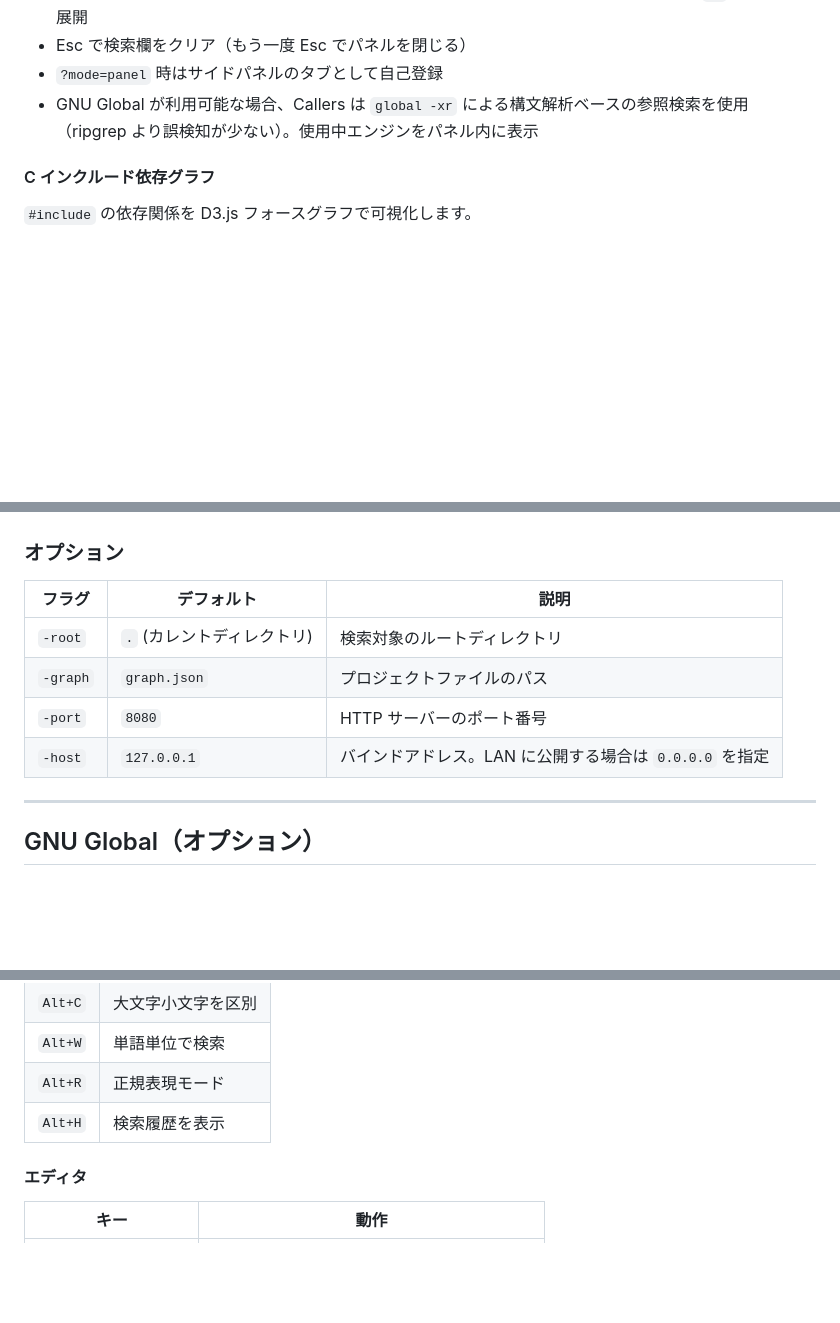
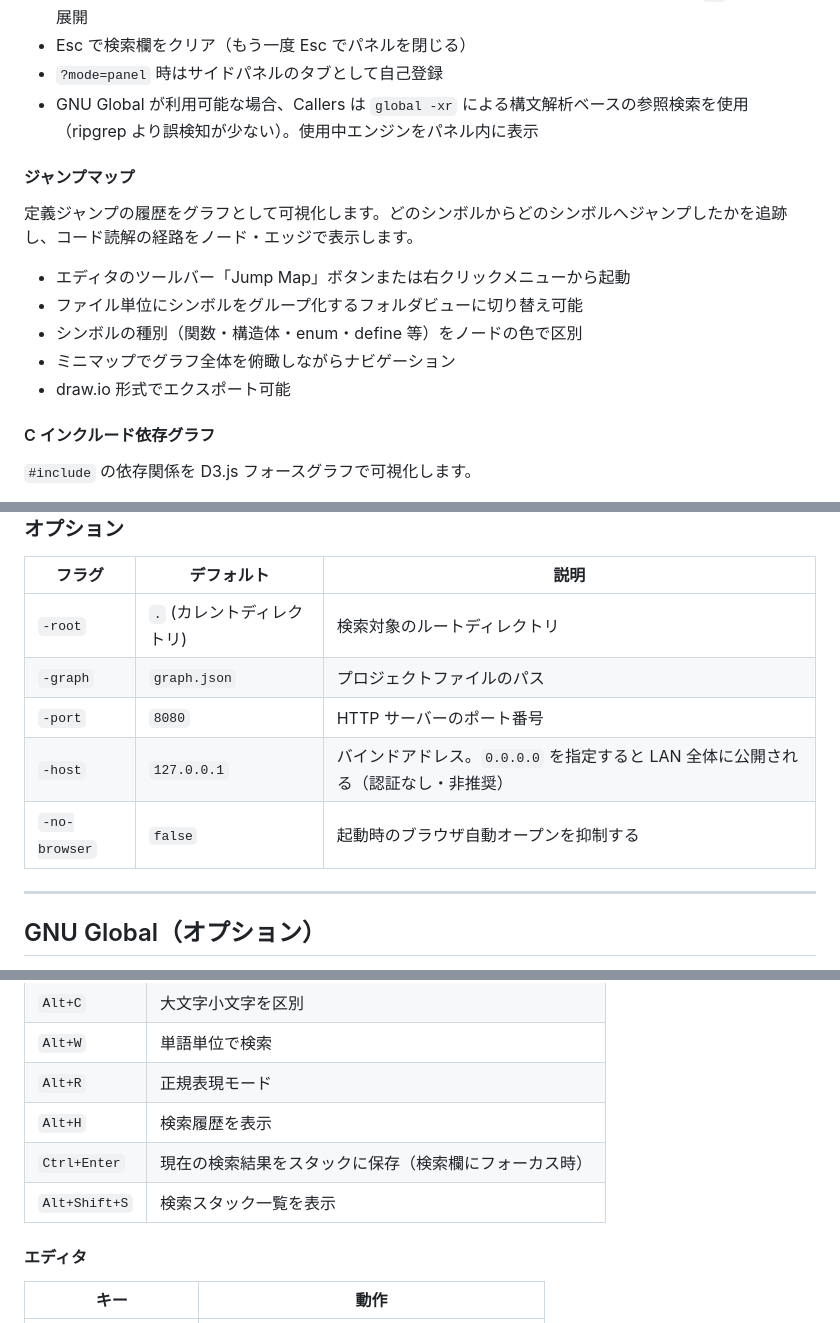
Before and after one commit to Taka-S-dev/grepnavi, a Markdown page: README.md, 3 parts joined by grey strips. Drawn GitHub-style; blank space fills up the shorter version.

Commit message:
docs: fix -host flag warning, add jump-map addon, and update shortcuts in README
docs: fix -host flag warning, add jump-map addon, and update shortcuts in README

```diff
--- a/README.md
+++ b/README.md
@@ -74,6 +74,16 @@
 - `?mode=panel` 時はサイドパネルのタブとして自己登録
 - GNU Global が利用可能な場合、Callers は `global -xr` による構文解析ベースの参照検索を使用（ripgrep より誤検知が少ない）。使用中エンジンをパネル内に表示
 
+#### ジャンプマップ
+
+定義ジャンプの履歴をグラフとして可視化します。どのシンボルからどのシンボルへジャンプしたかを追跡し、コード読解の経路をノード・エッジで表示します。
+
+- エディタのツールバー「Jump Map」ボタンまたは右クリックメニューから起動
+- ファイル単位にシンボルをグループ化するフォルダビューに切り替え可能
+- シンボルの種別（関数・構造体・enum・define 等）をノードの色で区別
+- ミニマップでグラフ全体を俯瞰しながらナビゲーション
+- draw.io 形式でエクスポート可能
+
 #### C インクルード依存グラフ
 
 `#include` の依存関係を D3.js フォースグラフで可視化します。
@@ -146,7 +156,8 @@ go build .
 | `-root` | `.` (カレントディレクトリ) | 検索対象のルートディレクトリ |
 | `-graph` | `graph.json` | プロジェクトファイルのパス |
 | `-port` | `8080` | HTTP サーバーのポート番号 |
-| `-host` | `127.0.0.1` | バインドアドレス。LAN に公開する場合は `0.0.0.0` を指定 |
+| `-host` | `127.0.0.1` | バインドアドレス。`0.0.0.0` を指定すると LAN 全体に公開される（認証なし・非推奨） |
+| `-no-browser` | `false` | 起動時のブラウザ自動オープンを抑制する |
 
 ---
 
@@ -241,6 +252,8 @@ var require = {paths: {'vs': '/vs'}};
 | `Alt+W` | 単語単位で検索 |
 | `Alt+R` | 正規表現モード |
 | `Alt+H` | 検索履歴を表示 |
+| `Ctrl+Enter` | 現在の検索結果をスタックに保存（検索欄にフォーカス時） |
+| `Alt+Shift+S` | 検索スタック一覧を表示 |
 
 #### エディタ
 
```
